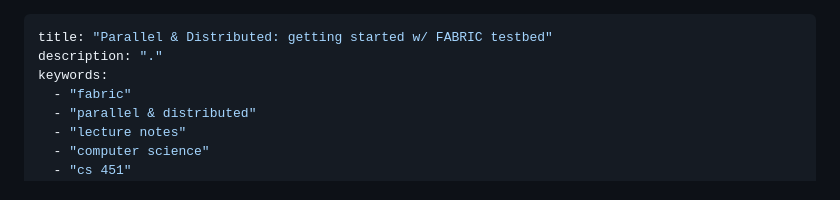
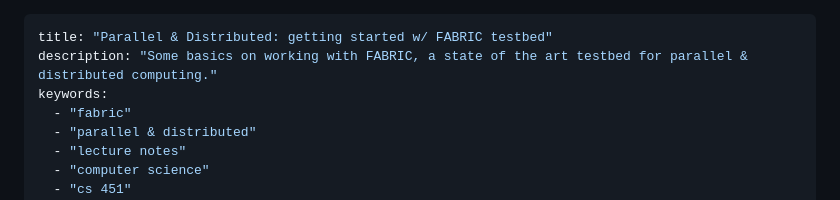
Before and after one commit to andrew-chang-dewitt/cs_451-parallel_distributed, a Markdown page: notes/0115-intro_to_fabric.md, the part around the change. Drawn GitHub-style.

```diff
--- a/notes/0115-intro_to_fabric.md
+++ b/notes/0115-intro_to_fabric.md
@@ -1,6 +1,6 @@
 ---
 title: "Parallel & Distributed: getting started w/ FABRIC testbed"
-description: "."
+description: "Some basics on working with FABRIC, a state of the art testbed for parallel & distributed computing."
 keywords:
   - "fabric"
   - "parallel & distributed"
```
Also changed, not shown: notes/0120-sw-compart.md (+1 -1 lines).
